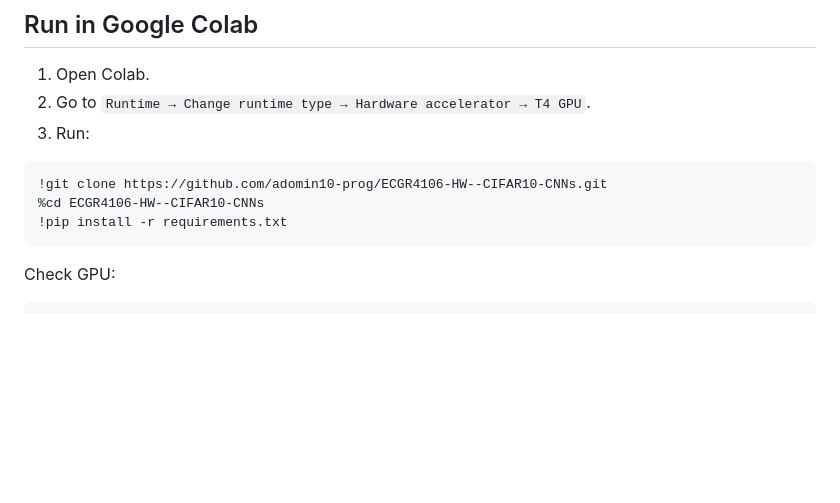
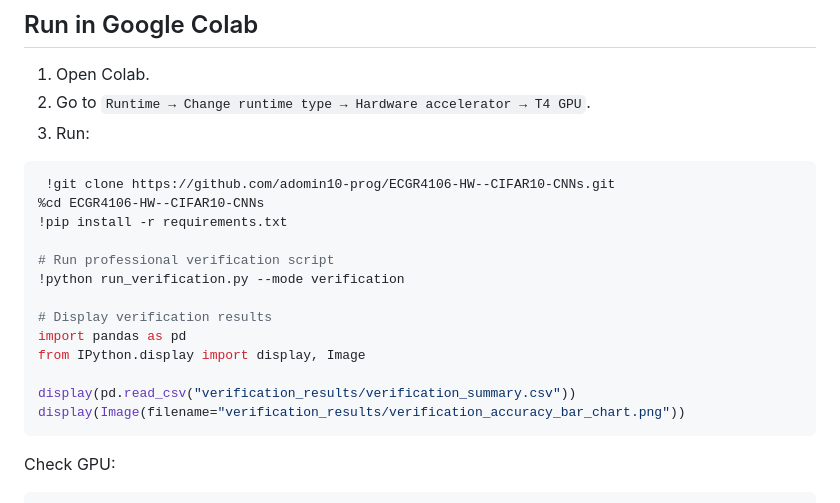
Before and after one commit to adomin10-prog/ECGR4106-HW--CIFAR10-CNNs, a Markdown page: README.md, the part around the change. GitHub-like rendering; blank space fills up the shorter version.

````diff
--- a/README.md
+++ b/README.md
@@ -68,9 +68,19 @@ Random seed: `42`
 3. Run:
 
 ```python
-!git clone https://github.com/adomin10-prog/ECGR4106-HW--CIFAR10-CNNs.git
+ !git clone https://github.com/adomin10-prog/ECGR4106-HW--CIFAR10-CNNs.git
 %cd ECGR4106-HW--CIFAR10-CNNs
 !pip install -r requirements.txt
+
+# Run professional verification script
+!python run_verification.py --mode verification
+
+# Display verification results
+import pandas as pd
+from IPython.display import display, Image
+
+display(pd.read_csv("verification_results/verification_summary.csv"))
+display(Image(filename="verification_results/verification_accuracy_bar_chart.png"))
 ```
 
 Check GPU:
````
